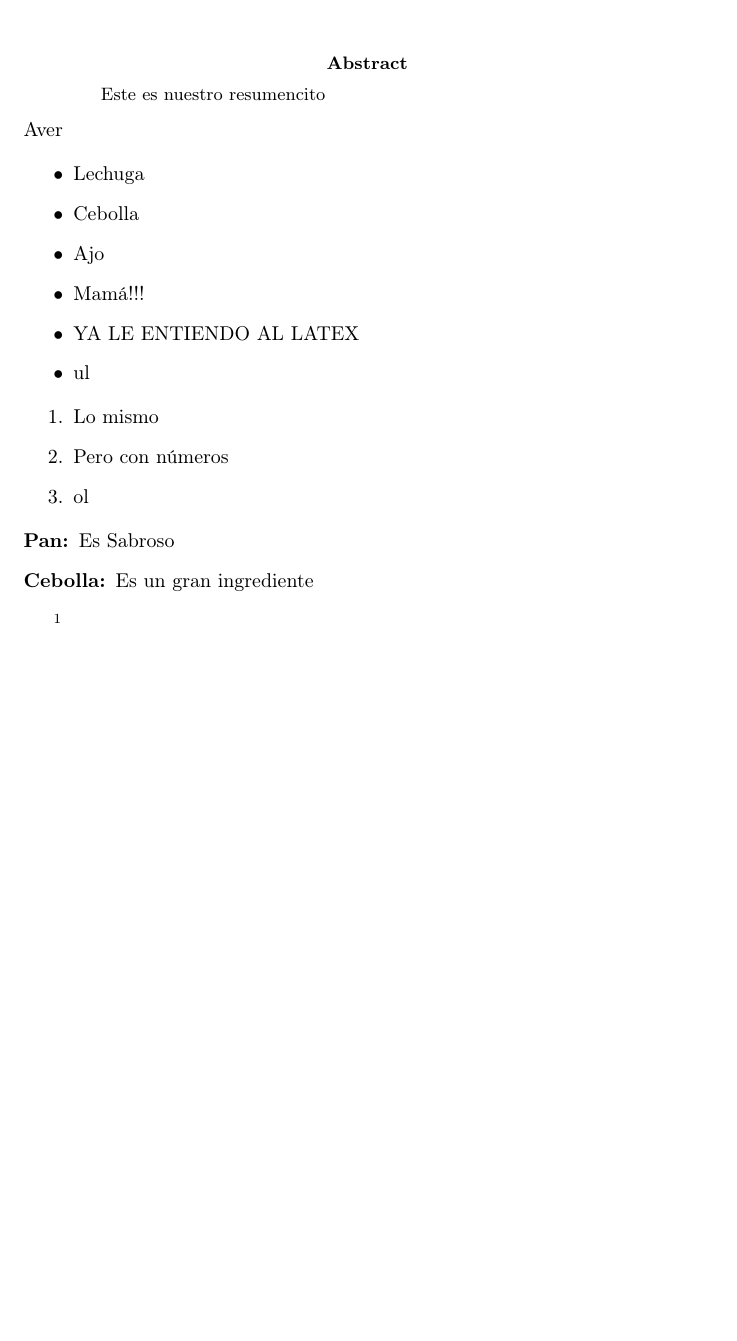
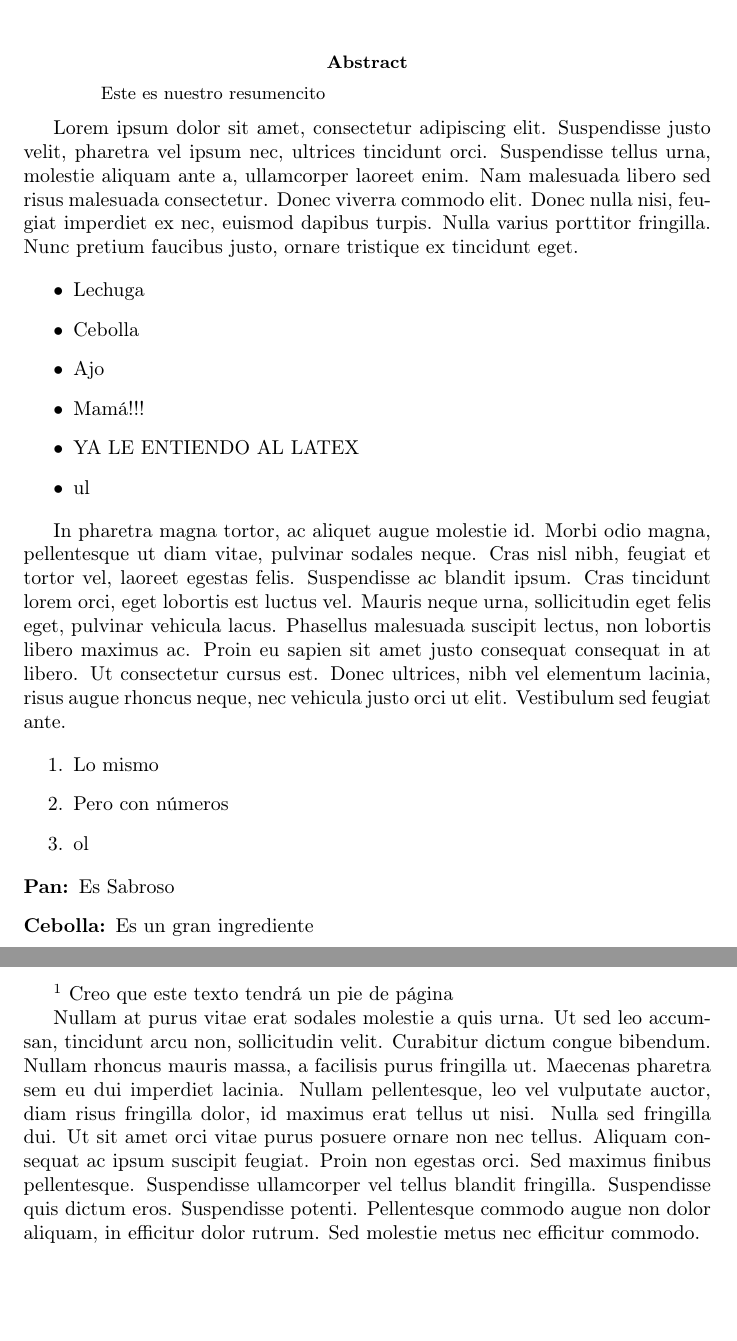
Before and after one commit to HectorMtz22/latex_test, a LaTeX paper (test.tex): part of the page before the commit and two parts of pages 1 and 2 of 2 after it, the two joined at a grey line, cut so that both start at the same text, the shorter picture padded with empty space. Compiled offline with pdfLaTeX.

Commit message:
Add Lorem Ipsums

```diff
--- a/test.tex
+++ b/test.tex
@@ -14,7 +14,8 @@
     \begin{abstract}
         Este es nuestro resumencito
     \end{abstract}
-    Aver
+
+    Lorem ipsum dolor sit amet, consectetur adipiscing elit. Suspendisse justo velit, pharetra vel ipsum nec, ultrices tincidunt orci. Suspendisse tellus urna, molestie aliquam ante a, ullamcorper laoreet enim. Nam malesuada libero sed risus malesuada consectetur. Donec viverra commodo elit. Donec nulla nisi, feugiat imperdiet ex nec, euismod dapibus turpis. Nulla varius porttitor fringilla. Nunc pretium faucibus justo, ornare tristique ex tincidunt eget.
 
     \begin{itemize}
         \item Lechuga
@@ -24,6 +25,8 @@
         \item YA LE ENTIENDO AL LATEX
         \item ul
     \end{itemize}
+
+    In pharetra magna tortor, ac aliquet augue molestie id. Morbi odio magna, pellentesque ut diam vitae, pulvinar sodales neque. Cras nisl nibh, feugiat et tortor vel, laoreet egestas felis. Suspendisse ac blandit ipsum. Cras tincidunt lorem orci, eget lobortis est luctus vel. Mauris neque urna, sollicitudin eget felis eget, pulvinar vehicula lacus. Phasellus malesuada suscipit lectus, non lobortis libero maximus ac. Proin eu sapien sit amet justo consequat consequat in at libero. Ut consectetur cursus est. Donec ultrices, nibh vel elementum lacinia, risus augue rhoncus neque, nec vehicula justo orci ut elit. Vestibulum sed feugiat ante.
 
     \begin{enumerate}
         \item Lo mismo
@@ -36,5 +39,7 @@
         \item[Cebolla:] Es un gran ingrediente
     \end{description}
 
-    \footnote{Todos los derechos reservados}
+    \footnote{Todos los derechos reservados} Creo que este texto tendrá un pie de página
+
+    Nullam at purus vitae erat sodales molestie a quis urna. Ut sed leo accumsan, tincidunt arcu non, sollicitudin velit. Curabitur dictum congue bibendum. Nullam rhoncus mauris massa, a facilisis purus fringilla ut. Maecenas pharetra sem eu dui imperdiet lacinia. Nullam pellentesque, leo vel vulputate auctor, diam risus fringilla dolor, id maximus erat tellus ut nisi. Nulla sed fringilla dui. Ut sit amet orci vitae purus posuere ornare non nec tellus. Aliquam consequat ac ipsum suscipit feugiat. Proin non egestas orci. Sed maximus finibus pellentesque. Suspendisse ullamcorper vel tellus blandit fringilla. Suspendisse quis dictum eros. Suspendisse potenti. Pellentesque commodo augue non dolor aliquam, in efficitur dolor rutrum. Sed molestie metus nec efficitur commodo.
 \end{document}
```
Also changed, not shown: test.pdf.
